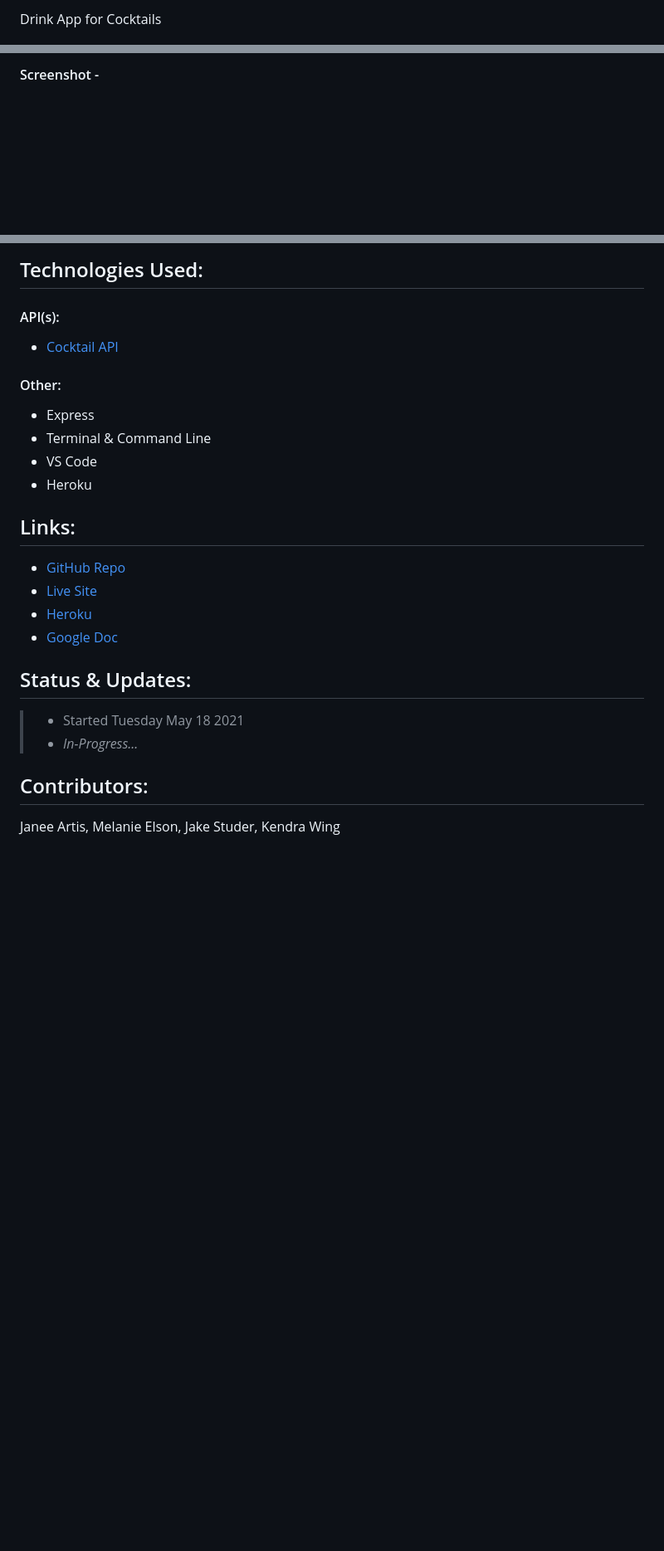
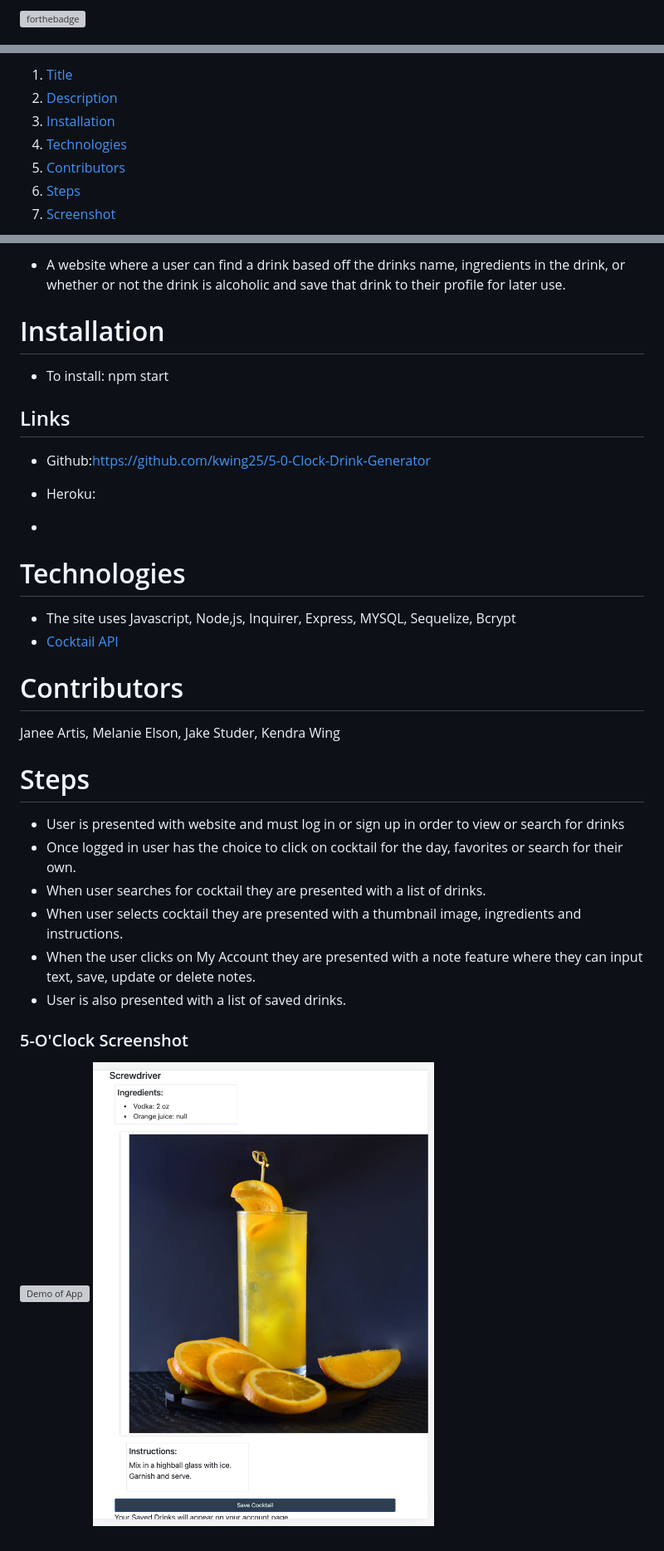
Before and after one commit to kwing25/5-0-Clock-Drink-Generator, a Markdown page: README.md, 3 parts joined by grey strips. Shown: that part at 83% size. GitHub-like rendering; pictures changed too: images/5OclockDrink.png (added); blank space fills up the shorter version; grey boxes are pictures that could not be loaded.

Commit message:
added screenshot to image folder and updated readme

```diff
--- a/README.md
+++ b/README.md
@@ -4,3 +4,3 @@
 
-Drink App for Cocktails
+[![forthebadge](https://forthebadge.com/images/badges/uses-css.svg)](https://forthebadge.com)
 
@@ -10,3 +10,9 @@ Drink App for Cocktails
 
-#### Screenshot -
+1. [Title](#title)
+2. [Description](#Description)
+3. [Installation](#Installation)
+4. [Technologies](#Technologies)
+5. [Contributors](#Contributors)
+6. [Steps](#Steps)
+7. [Screenshot](#Screenshot)
 
@@ -14,29 +20,36 @@ Drink App for Cocktails
 
-## Technologies Used:
+- A website where a user can find a drink based off the drinks name, ingredients in the drink, or whether or not the drink is alcoholic and save that drink to their profile for later use.
 
-#### API(s):
+# Installation
 
+- To install: npm start
+
+## Links
+
+- Github:https://github.com/kwing25/5-0-Clock-Drink-Generator
+- Heroku:
+
+-
+
+# Technologies
+
+- The site uses Javascript, Node,js, Inquirer, Express, MYSQL, Sequelize, Bcrypt
 - [Cocktail API](https://www.thecocktaildb.com/api.php?ref=apilist.fun)
 
-#### Other:
-
-- Express
-- Terminal & Command Line
-- VS Code
-- Heroku
-
-## Links:
-
-- [GitHub Repo](#)
-- [Live Site](#)
-- [Heroku](#)
-- [Google Doc](https://docs.google.com/document/d/1d1kRpaK1KqMWOh_f0vlHxn1eoHWlC_X0E5iuqlV_8LQ/edit?usp=sharing)
-
-## Status & Updates:
-
-> - Started Tuesday May 18 2021
-> - _In-Progress..._
-
-## Contributors:
+# Contributors
 
 Janee Artis, Melanie Elson, Jake Studer, Kendra Wing
+
+# Steps
+
+- User is presented with website and must log in or sign up in order to view or search for drinks
+- Once logged in user has the choice to click on cocktail for the day, favorites or search for their own.
+- When user searches for cocktail they are presented with a list of drinks.
+- When user selects cocktail they are presented with a thumbnail image, ingredients and instructions.
+- When the user clicks on My Account they are presented with a note feature where they can input text, save, update or delete notes.
+- User is also presented with a list of saved drinks.
+
+### 5-O'Clock Screenshot
+
+![Demo of App](./images/5Oclock.png)
+![Demo of App](./images/5OclockDrink.png)
```
Also changed, not shown: other parts of README.md (+5 -5 lines), 1 other file.
